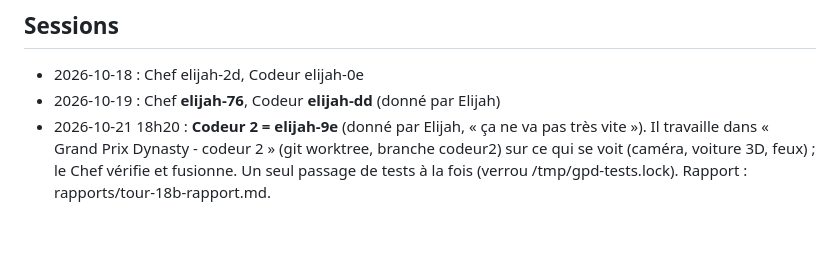
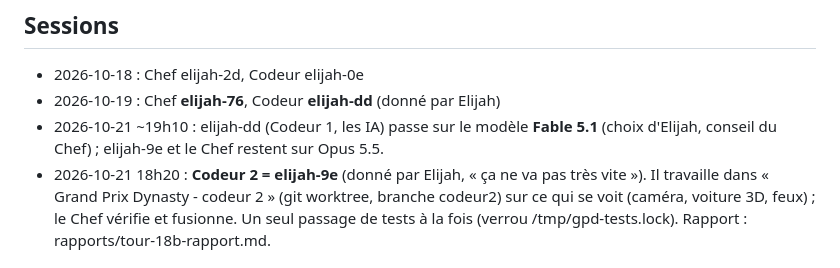
Before and after one commit to cotangeante-pi/Grand-Prix-Dynasty, a Markdown page: SUIVI.md, the part around the change. GitHub-like rendering; blank space fills up the shorter version.

Commit message:
Chef : elijah-dd passe sur Fable 5.1
Co-Authored-By: Claude Opus 5.5 <noreply@anthropic.com>

```diff
--- a/SUIVI.md
+++ b/SUIVI.md
@@ -6,6 +6,7 @@ Le carnet de bord, tenu par **le Chef** et mis à jour à chaque tour (voir `CLA
 
 - 2026-10-18 : Chef elijah-2d, Codeur elijah-0e
 - 2026-10-19 : Chef **elijah-76**, Codeur **elijah-dd** (donné par Elijah)
+- 2026-10-21 ~19h10 : elijah-dd (Codeur 1, les IA) passe sur le modèle **Fable 5.1** (choix d'Elijah, conseil du Chef) ; elijah-9e et le Chef restent sur Opus 5.5.
 - 2026-10-21 18h20 : **Codeur 2 = elijah-9e** (donné par Elijah, « ça ne va pas très vite »). Il travaille dans « Grand Prix Dynasty - codeur 2 » (git worktree, branche codeur2) sur ce qui se voit (caméra, voiture 3D, feux) ; le Chef vérifie et fusionne. Un seul passage de tests à la fois (verrou /tmp/gpd-tests.lock). Rapport : rapports/tour-18b-rapport.md.
 
 ## Règles de tests (2026-10-21, accord d'Elijah)
```
